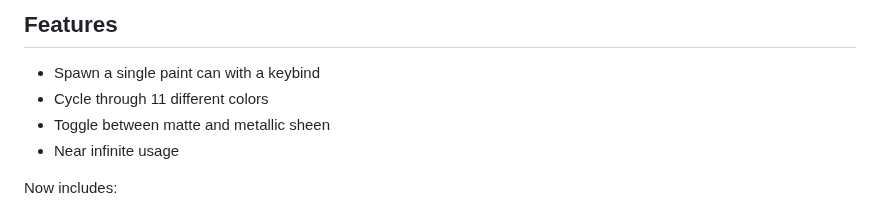
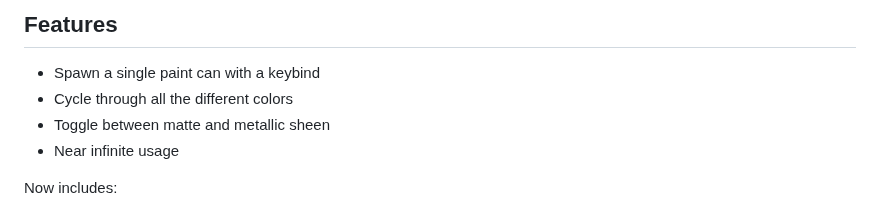
Before and after one commit to grepString/SuperSprayPaintMod, a Markdown page: README.md, the part around the change. Rendered like a GitHub page.

```diff
--- a/README.md
+++ b/README.md
@@ -7,7 +7,7 @@ This mod allows you to spawn paint cans with various colors and finishes.
 ## Features
 
 - Spawn a single paint can with a keybind
-- Cycle through 11 different colors
+- Cycle through all the different colors
 - Toggle between matte and metallic sheen
 - Near infinite usage
 
```
